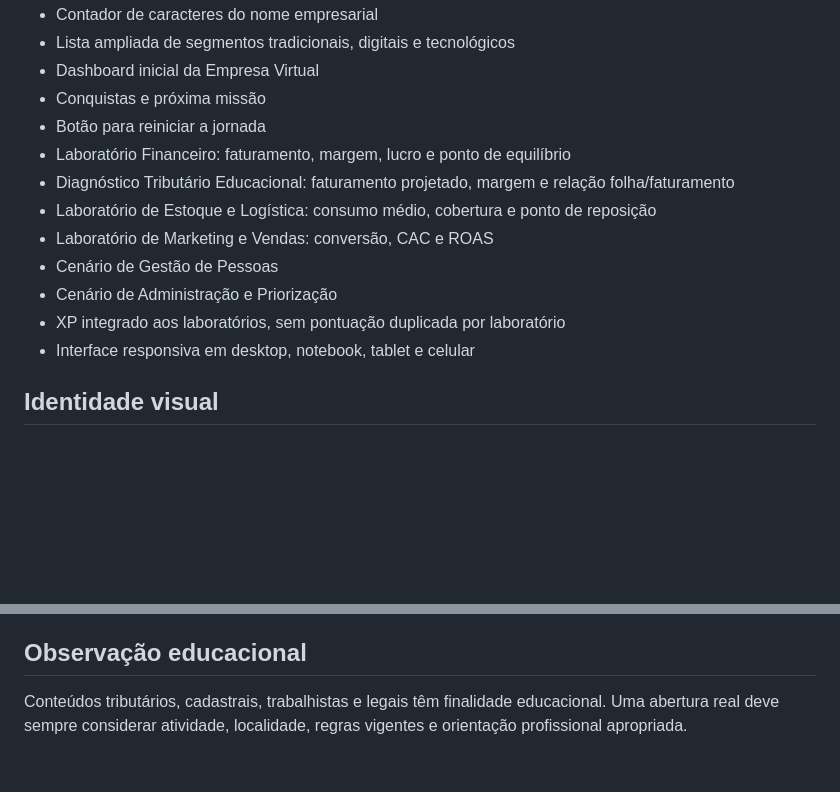
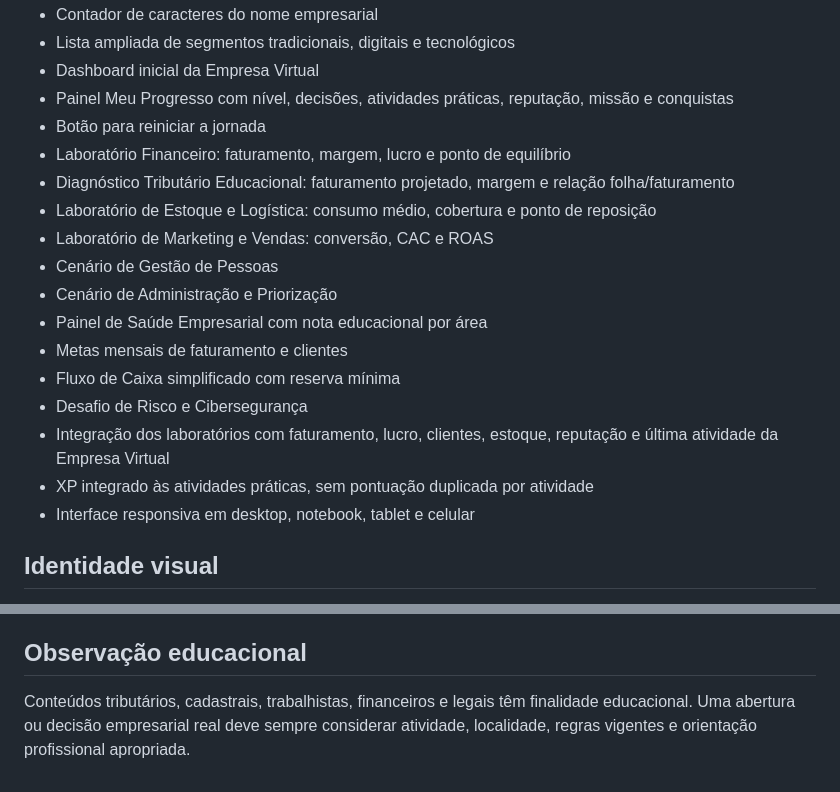
Before and after one commit to fernandoazeredo/storyplay-empreendedor, a Markdown page: README.md, 2 parts joined by grey strips. Drawn GitHub-style; blank space fills up the shorter version.

Commit message:
docs: atualizar funcionalidades de gestao empresarial

```diff
--- a/README.md
+++ b/README.md
@@ -38,7 +38,7 @@ A versão atual já contém:
 - Contador de caracteres do nome empresarial
 - Lista ampliada de segmentos tradicionais, digitais e tecnológicos
 - Dashboard inicial da Empresa Virtual
-- Conquistas e próxima missão
+- Painel Meu Progresso com nível, decisões, atividades práticas, reputação, missão e conquistas
 - Botão para reiniciar a jornada
 - Laboratório Financeiro: faturamento, margem, lucro e ponto de equilíbrio
 - Diagnóstico Tributário Educacional: faturamento projetado, margem e relação folha/faturamento
@@ -46,7 +46,12 @@ A versão atual já contém:
 - Laboratório de Marketing e Vendas: conversão, CAC e ROAS
 - Cenário de Gestão de Pessoas
 - Cenário de Administração e Priorização
-- XP integrado aos laboratórios, sem pontuação duplicada por laboratório
+- Painel de Saúde Empresarial com nota educacional por área
+- Metas mensais de faturamento e clientes
+- Fluxo de Caixa simplificado com reserva mínima
+- Desafio de Risco e Cibersegurança
+- Integração dos laboratórios com faturamento, lucro, clientes, estoque, reputação e última atividade da Empresa Virtual
+- XP integrado às atividades práticas, sem pontuação duplicada por atividade
 - Interface responsiva em desktop, notebook, tablet e celular
 
 ## Identidade visual
@@ -92,4 +97,4 @@ Set-ExecutionPolicy -Scope Process -ExecutionPolicy Bypass -Force
 
 ## Observação educacional
 
-Conteúdos tributários, cadastrais, trabalhistas e legais têm finalidade educacional. Uma abertura real deve sempre considerar atividade, localidade, regras vigentes e orientação profissional apropriada.
+Conteúdos tributários, cadastrais, trabalhistas, financeiros e legais têm finalidade educacional. Uma abertura ou decisão empresarial real deve sempre considerar atividade, localidade, regras vigentes e orientação profissional apropriada.
```
